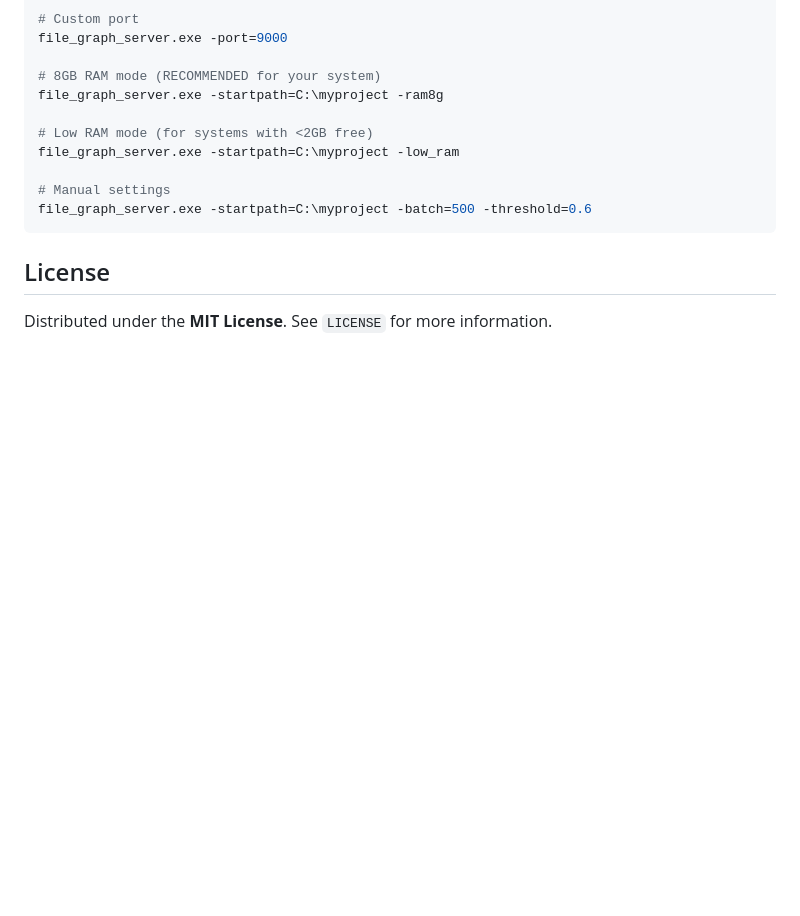
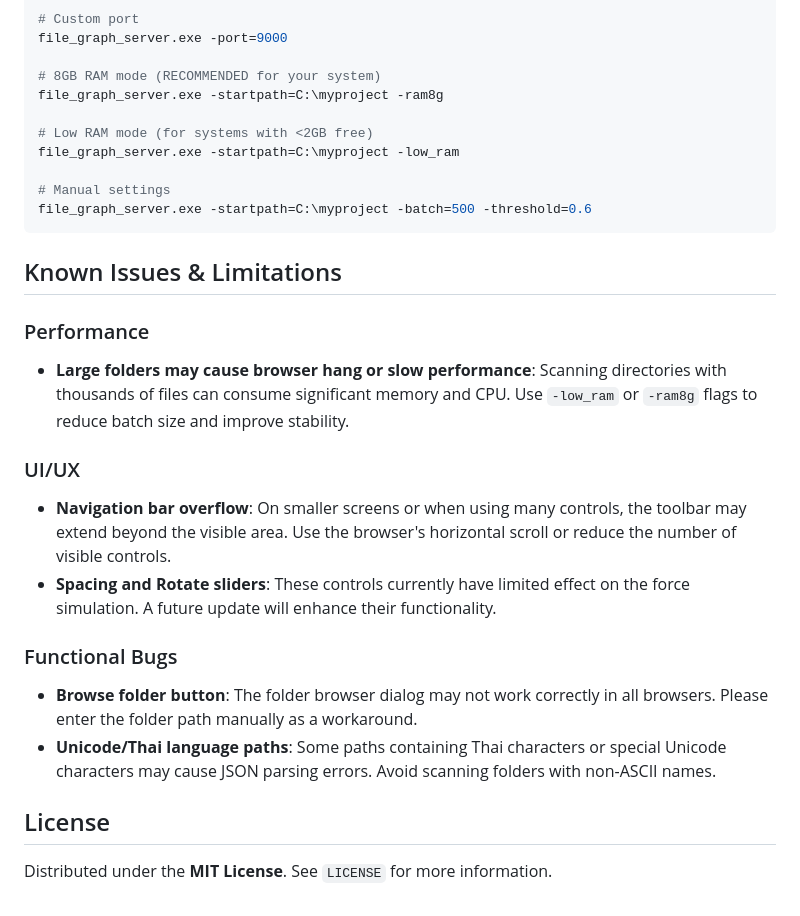
Before and after one commit to tps2015gh/file_graph, a Markdown page: README.md, the part around the change. Drawn GitHub-style; blank space fills up the shorter version.

Commit message:
Docs: Add known issues and limitations to README

````diff
--- a/README.md
+++ b/README.md
@@ -98,5 +98,18 @@ file_graph_server.exe -startpath=C:\myproject -low_ram
 file_graph_server.exe -startpath=C:\myproject -batch=500 -threshold=0.6
 ```
 
+## Known Issues & Limitations
+
+### Performance
+- **Large folders may cause browser hang or slow performance**: Scanning directories with thousands of files can consume significant memory and CPU. Use `-low_ram` or `-ram8g` flags to reduce batch size and improve stability.
+
+### UI/UX
+- **Navigation bar overflow**: On smaller screens or when using many controls, the toolbar may extend beyond the visible area. Use the browser's horizontal scroll or reduce the number of visible controls.
+- **Spacing and Rotate sliders**: These controls currently have limited effect on the force simulation. A future update will enhance their functionality.
+
+### Functional Bugs
+- **Browse folder button**: The folder browser dialog may not work correctly in all browsers. Please enter the folder path manually as a workaround.
+- **Unicode/Thai language paths**: Some paths containing Thai characters or special Unicode characters may cause JSON parsing errors. Avoid scanning folders with non-ASCII names.
+
 ## License
 Distributed under the **MIT License**. See `LICENSE` for more information.
````
